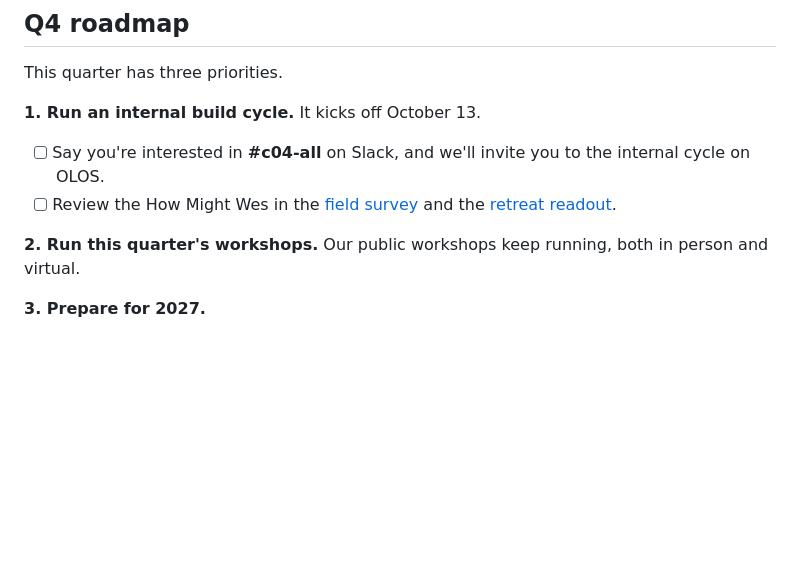
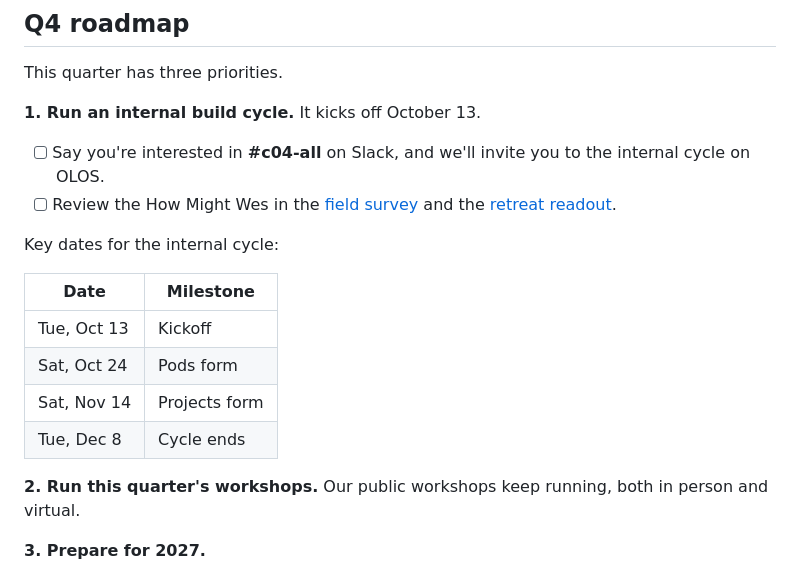
Before and after one commit to TheUpskillingLabs/ambassadors, a Markdown page: docs/retreat-2026-10-03-readout-and-q4-roadmap.md, the part around the change. Drawn GitHub-style; blank space fills up the shorter version.

Commit message:
Add internal cycle key dates
Co-Authored-By: Claude Opus 5.5 <noreply@anthropic.com>
Claude-Session: https://claude.ai/code/session_01GPwr2kwiGZkMjm4UVWwo6t

```diff
--- a/docs/retreat-2026-10-03-readout-and-q4-roadmap.md
+++ b/docs/retreat-2026-10-03-readout-and-q4-roadmap.md
@@ -57,6 +57,15 @@ This quarter has three priorities.
 - [ ] Say you're interested in **#c04-all** on Slack, and we'll invite you to the internal cycle on OLOS.
 - [ ] Review the How Might Wes in the [field survey](https://olos.theupskillinglabs.org/survey/internalq42026) and the [retreat readout](https://theupskillinglabs.github.io/ambassadors/retreat/vision/readout/#s1).
 
+Key dates for the internal cycle:
+
+| Date | Milestone |
+| --- | --- |
+| Tue, Oct 13 | Kickoff |
+| Sat, Oct 24 | Pods form |
+| Sat, Nov 14 | Projects form |
+| Tue, Dec 8 | Cycle ends |
+
 **2. Run this quarter's workshops.** Our public workshops keep running, both in person and virtual.
 
 **3. Prepare for 2027.**
```
